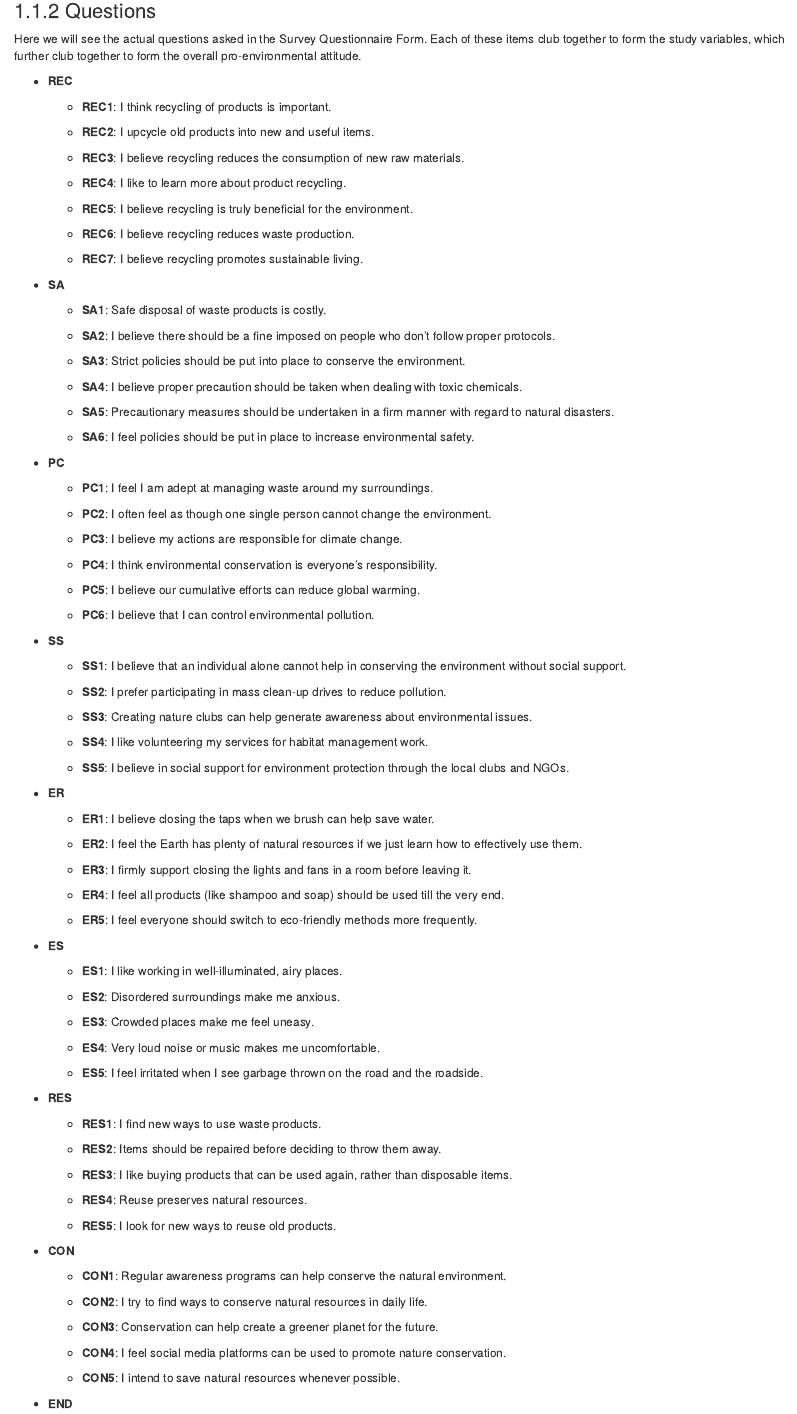
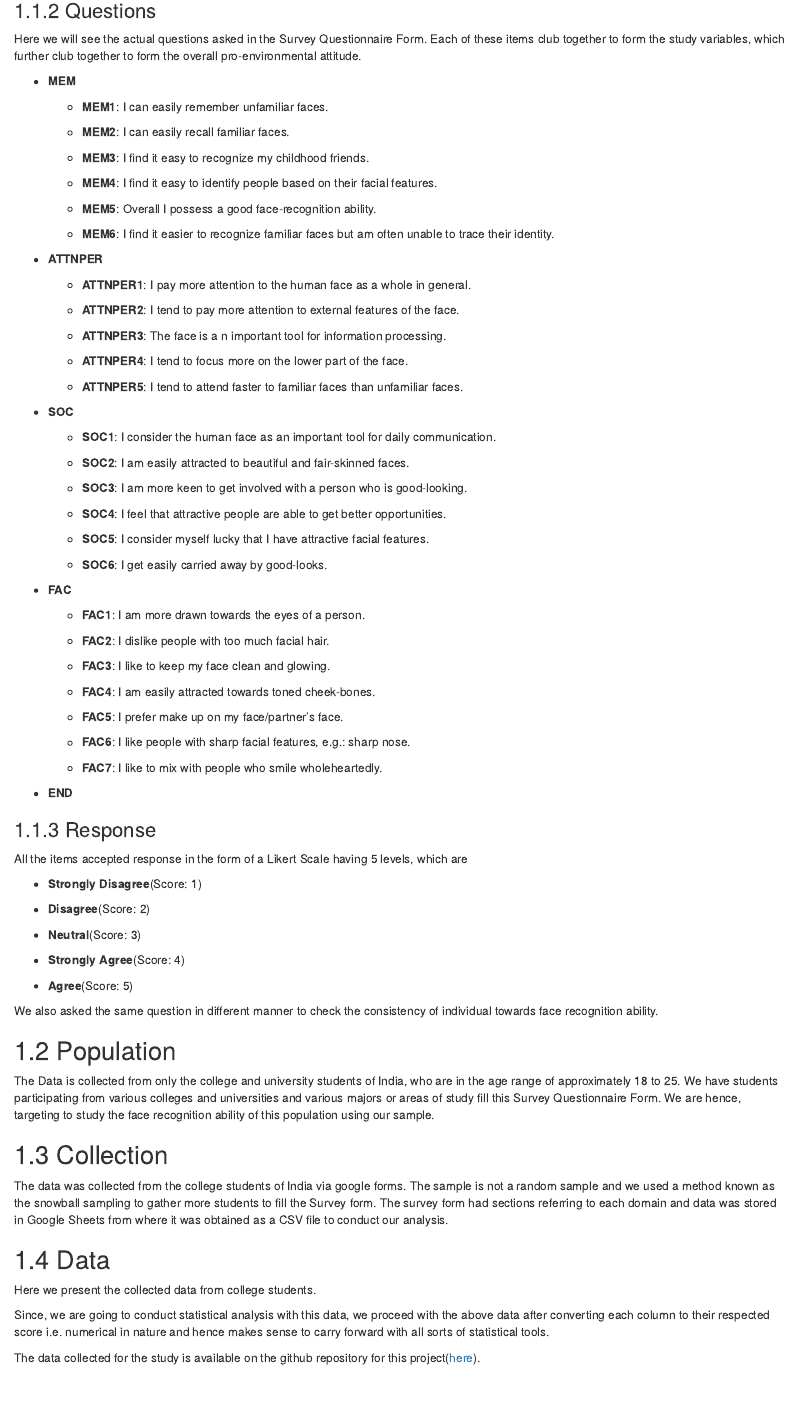
Before and after one commit to RishiDarkDevil/Face-Recognition-Psychology, an R Markdown document (02-data.Rmd): the page in a window 1100 px wide, from 590 px down. Rendered offline with R 4.5, knitr and Pandoc, with nearby package versions; the code is not run, so its results and figures are left out; drawn as R Markdown's standard HTML page in place of the format the file asks for.

Commit message:
Complete Fix Data Handling

````diff
--- a/02-data.Rmd
+++ b/02-data.Rmd
@@ -106,109 +106,61 @@ To conduct the face recognition study, we circulated a survey form among college
 
 Here we will see the actual questions asked in the Survey Questionnaire Form. Each of these items club together to form the study variables, which further club together to form the overall pro-environmental attitude.
 
--   **REC**
+-   **MEM**
 
-    -   **REC1**: I think recycling of products is important.
+    -   **MEM1**: I can easily remember unfamiliar faces.
 
-    -   **REC2**: I upcycle old products into new and useful items.
+    -   **MEM2**: I can easily recall familiar faces.
 
-    -   **REC3**: I believe recycling reduces the consumption of new raw materials.
+    -   **MEM3**: I find it easy to recognize my childhood friends.
 
-    -   **REC4**: I like to learn more about product recycling.
+    -   **MEM4**: I find it easy to identify people based on their facial features.
 
-    -   **REC5**: I believe recycling is truly beneficial for the environment.
+    -   **MEM5**: Overall I possess a good face-recognition ability.
 
-    -   **REC6**: I believe recycling reduces waste production.
+    -   **MEM6**: I find it easier to recognize familiar faces but am often unable to trace their identity.
 
-    -   **REC7**: I believe recycling promotes sustainable living.
+-   **ATTNPER**
 
--   **SA**
+    -   **ATTNPER1**: I pay more attention to the human face as a whole in general.
 
-    -   **SA1**: Safe disposal of waste products is costly.
+    -   **ATTNPER2**: I tend to pay more attention to external features of the face.
 
-    -   **SA2**: I believe there should be a fine imposed on people who don't follow proper protocols.
+    -   **ATTNPER3**: The face is a n important tool for information processing.
 
-    -   **SA3**: Strict policies should be put into place to conserve the environment.
+    -   **ATTNPER4**: I tend to focus more on the lower part of the face.
 
-    -   **SA4**: I believe proper precaution should be taken when dealing with toxic chemicals.
+    -   **ATTNPER5**: I tend to attend faster to familiar faces than unfamiliar faces.
 
-    -   **SA5**: Precautionary measures should be undertaken in a firm manner with regard to natural disasters.
+-   **SOC**
 
-    -   **SA6**: I feel policies should be put in place to increase environmental safety.
+    -   **SOC1**: I consider the human face as an important tool for daily communication.
 
--   **PC**
+    -   **SOC2**: I am easily attracted to beautiful and fair-skinned faces.
 
-    -   **PC1**: I feel I am adept at managing waste around my surroundings.
+    -   **SOC3**: I am more keen to get involved with a person who is good-looking.
 
-    -   **PC2**: I often feel as though one single person cannot change the environment.
+    -   **SOC4**: I feel that attractive people are able to get better opportunities.
 
-    -   **PC3**: I believe my actions are responsible for climate change.
+    -   **SOC5**: I consider myself lucky that I have attractive facial features.
 
-    -   **PC4**: I think environmental conservation is everyone's responsibility.
+    -   **SOC6**: I get easily carried away by good-looks.
 
-    -   **PC5**: I believe our cumulative efforts can reduce global warming.
+-   **FAC**
 
-    -   **PC6**: I believe that I can control environmental pollution.
+    -   **FAC1**: I am more drawn towards the eyes of a person.
 
--   **SS**
+    -   **FAC2**: I dislike people with too much facial hair.
 
-    -   **SS1**: I believe that an individual alone cannot help in conserving the environment without social support.
+    -   **FAC3**: I like to keep my face clean and glowing.
 
-    -   **SS2**: I prefer participating in mass clean-up drives to reduce pollution.
+    -   **FAC4**: I am easily attracted towards toned cheek-bones.
 
-    -   **SS3**: Creating nature clubs can help generate awareness about environmental issues.
+    -   **FAC5**: I prefer make up on my face/partner's face.
 
-    -   **SS4**: I like volunteering my services for habitat management work.
+    -   **FAC6**: I like people with sharp facial features, e.g.: sharp nose.
 
-    -   **SS5**: I believe in social support for environment protection through the local clubs and NGOs.
-
--   **ER**
-
-    -   **ER1**: I believe closing the taps when we brush can help save water.
-
-    -   **ER2**: I feel the Earth has plenty of natural resources if we just learn how to effectively use them.
-
-    -   **ER3**: I firmly support closing the lights and fans in a room before leaving it.
-
-    -   **ER4**: I feel all products (like shampoo and soap) should be used till the very end.
-
-    -   **ER5**: I feel everyone should switch to eco-friendly methods more frequently.
-
--   **ES**
-
-    -   **ES1**: I like working in well-illuminated, airy places.
-
-    -   **ES2**: Disordered surroundings make me anxious.
-
-    -   **ES3**: Crowded places make me feel uneasy.
-
-    -   **ES4**: Very loud noise or music makes me uncomfortable.
-
-    -   **ES5**: I feel irritated when I see garbage thrown on the road and the roadside.
-
--   **RES**
-
-    -   **RES1**: I find new ways to use waste products.
-
-    -   **RES2**: Items should be repaired before deciding to throw them away.
-
-    -   **RES3**: I like buying products that can be used again, rather than disposable items.
-
-    -   **RES4**: Reuse preserves natural resources.
-
-    -   **RES5**: I look for new ways to reuse old products.
-
--   **CON**
-
-    -   **CON1**: Regular awareness programs can help conserve the natural environment.
-
-    -   **CON2**: I try to find ways to conserve natural resources in daily life.
-
-    -   **CON3**: Conservation can help create a greener planet for the future.
-
-    -   **CON4**: I feel social media platforms can be used to promote nature conservation.
-
-    -   **CON5**: I intend to save natural resources whenever possible.
+    -   **FAC7**: I like to mix with people who smile wholeheartedly.
 
 -   **END**
 
@@ -226,11 +178,11 @@ All the items accepted response in the form of a Likert Scale having 5 levels, w
 
 -   **Agree**(Score: 5)
 
-We also asked the same question in different manner to check the consistency of individual towards pro-environmental attitude.
+We also asked the same question in different manner to check the consistency of individual towards face recognition ability.
 
 ## Population
 
-The Data is collected from only the college and university students of India, who are in the age range of approximately 18 to 25. We have students participating from various colleges and universities and various majors or areas of study fill this Survey Questionnaire Form. We are hence, targeting to study the pro-environmental behavior of this population using our sample.
+The Data is collected from only the college and university students of India, who are in the age range of approximately 18 to 25. We have students participating from various colleges and universities and various majors or areas of study fill this Survey Questionnaire Form. We are hence, targeting to study the face recognition ability of this population using our sample.
 
 ## Collection
 
@@ -241,11 +193,11 @@ The data was collected from the `r nrow(data)` college students of India via goo
 Here we present the collected data from `r nrow(data)` college students.
 
 ```{r display_raw_data}
-kable(data, caption = "Collected Response of College Students of India on Pro-Environmental Attitude Questionnaire") %>%
+kable(data, caption = "Collected Response of College Students of India on Face Recognition Questionnaire") %>%
   kable_styling(position = "center") %>%
   scroll_box(width = "100%", height = "500px")
 ```
 
 Since, we are going to conduct statistical analysis with this data, we proceed with the above data after converting each column to their respected score i.e. numerical in nature and hence makes sense to carry forward with all sorts of statistical tools.
 
-The data collected for the study is available on the github repository for this project([here](https://github.com/RishiDarkDevil/Pro-Environmental-Attitude-Analysis/blob/main/PEAData.csv)).
+The data collected for the study is available on the github repository for this project([here](https://github.com/RishiDarkDevil/Face-Recognition-Psychology/blob/main/FaceRecData.csv)).
````
